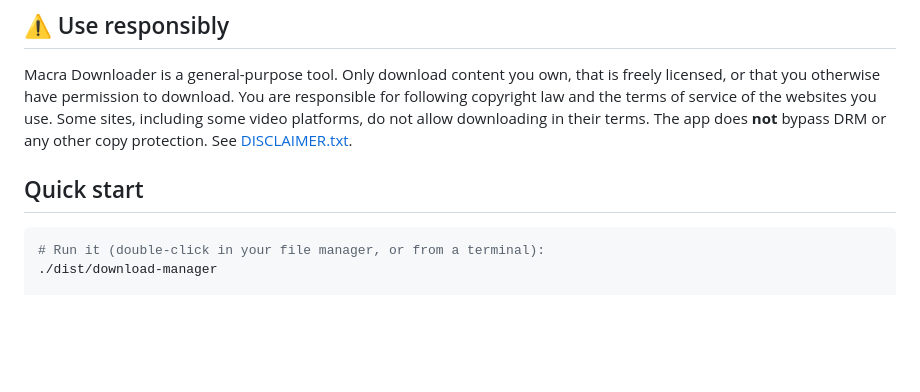
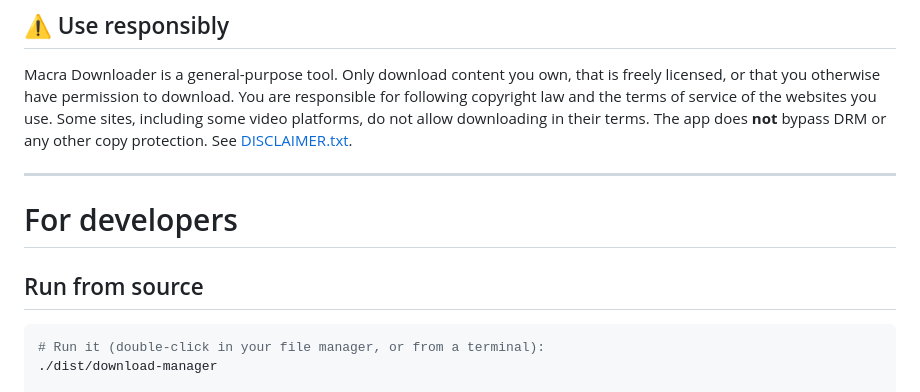
Before and after one commit to macrasystems-star/macra-downloader, a Markdown page: README.md, the part around one of its changes. Drawn GitHub-style; blank space fills up the shorter version.

````diff
--- a/README.md
+++ b/README.md
@@ -29,7 +78,11 @@ websites you use. Some sites, including some video platforms, do not allow downl
 in their terms. The app does **not** bypass DRM or any other copy protection.
 See [DISCLAIMER.txt](DISCLAIMER.txt).
 
-## Quick start
+---
+
+# For developers
+
+## Run from source
 
 ```bash
 # Run it (double‑click in your file manager, or from a terminal):
````
Also changed, not shown: other parts of README.md (+61 -12 lines), assets/screenshot.png (added).
